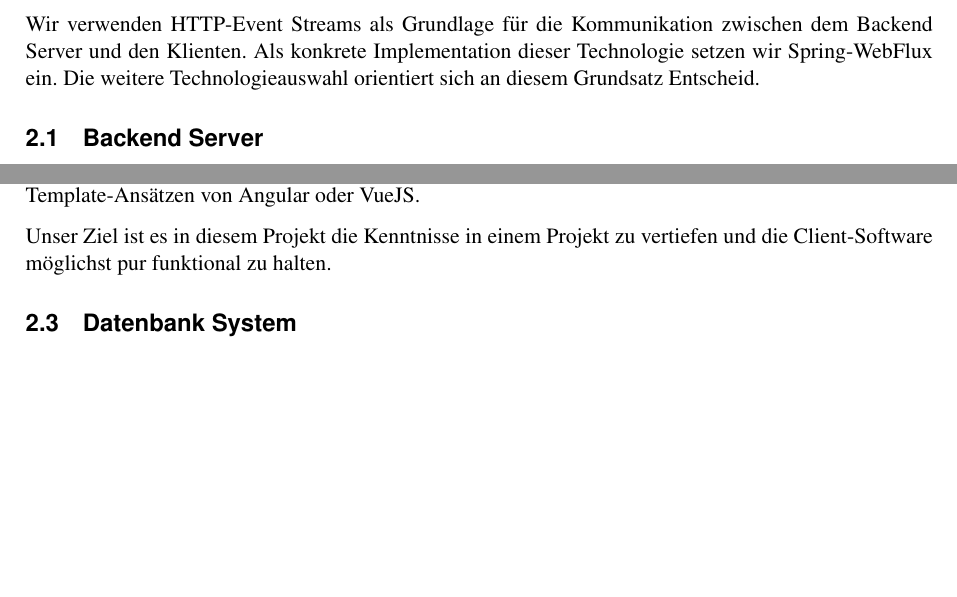
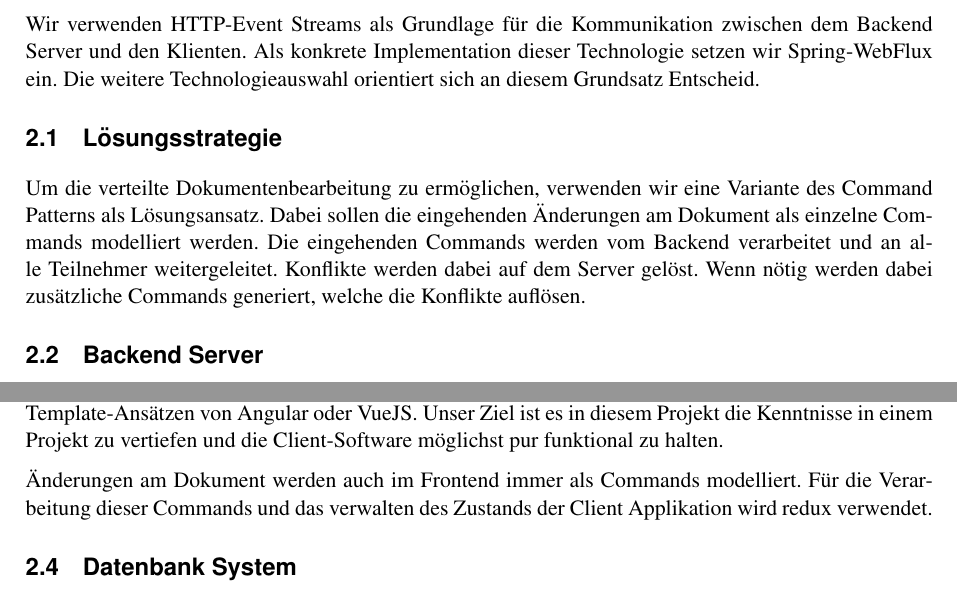
Before and after one commit to FHNW-WODSS-FS22/team-document-KZellweger, a LaTeX document (documentation/src/woweb_schmucki_villing_zellweger.tex, which reads documentation/src/sections/stack.tex): two parts of page 4 of 23, joined at a grey line, cut so that both start at the same text, the shorter picture padded with empty space. Compiled offline with pdfLaTeX.

Commit message:
Update stack

```diff
--- a/documentation/src/sections/stack.tex
+++ b/documentation/src/sections/stack.tex
@@ -6,6 +6,14 @@ Die Wahl eines geeigneten Kommunikationsprotokolls ist die Grundlage für eine e
 Wir verwenden HTTP-Event Streams als Grundlage für die Kommunikation zwischen dem Backend Server und den Klienten.
 Als konkrete Implementation dieser Technologie setzen wir Spring-WebFlux ein.
 Die weitere Technologieauswahl orientiert sich an diesem Grundsatz Entscheid.
+
+\subsection{Lösungsstrategie}
+Um die verteilte Dokumentenbearbeitung zu ermöglichen, verwenden wir eine Variante des Command Patterns als Lösungsansatz.
+Dabei sollen die eingehenden Änderungen am Dokument als einzelne Commands modelliert werden.
+Die eingehenden Commands werden vom Backend verarbeitet und an alle Teilnehmer weitergeleitet.
+Konflikte werden dabei auf dem Server gelöst.
+Wenn nötig werden dabei zusätzliche Commands generiert, welche die Konflikte auflösen.
+
 
 \subsection{Backend Server}
 Spring WebFlux ist integriert in das Spring Boot Ökosystem und benötigt daher eine zugrundeliegende JVM\@.
@@ -29,9 +37,10 @@ Kein Teammitglied hat bis jetzt vertiefte Erfahrung im Bereich der Frontend-Entw
 Daher setzen wir auf das an der FHNW vermittelte Framework React, um die Clients zu implementieren.
 React bietet mit seinem Komponenten-Model eine einfache Abstraktionsmöglichkeit um die Anwendung sauber zu Kapseln.
 Die Funktionalen JSX Komponenten scheinen leichtgewichtiger im Vergleich zu den HTML-Template-Ansätzen von Angular oder VueJS\@.
-
 Unser Ziel ist es in diesem Projekt die Kenntnisse in einem Projekt zu vertiefen und die Client-Software möglichst pur funktional zu halten.
 
+Änderungen am Dokument werden auch im Frontend immer als Commands modelliert.
+Für die Verarbeitung dieser Commands und das verwalten des Zustands der Client Applikation wird redux verwendet.
 
 \subsection{Datenbank System}
 Um die kollaborativ erstellten Dokumente zu persistieren und zu verwalten setzen wir auf eine No-SQL Lösung.
```
Also changed, not shown: documentation/src/sections/componentModel.tex (+1 -4 lines), documentation/out/woweb_schmucki_villing_zellweger.pdf.
